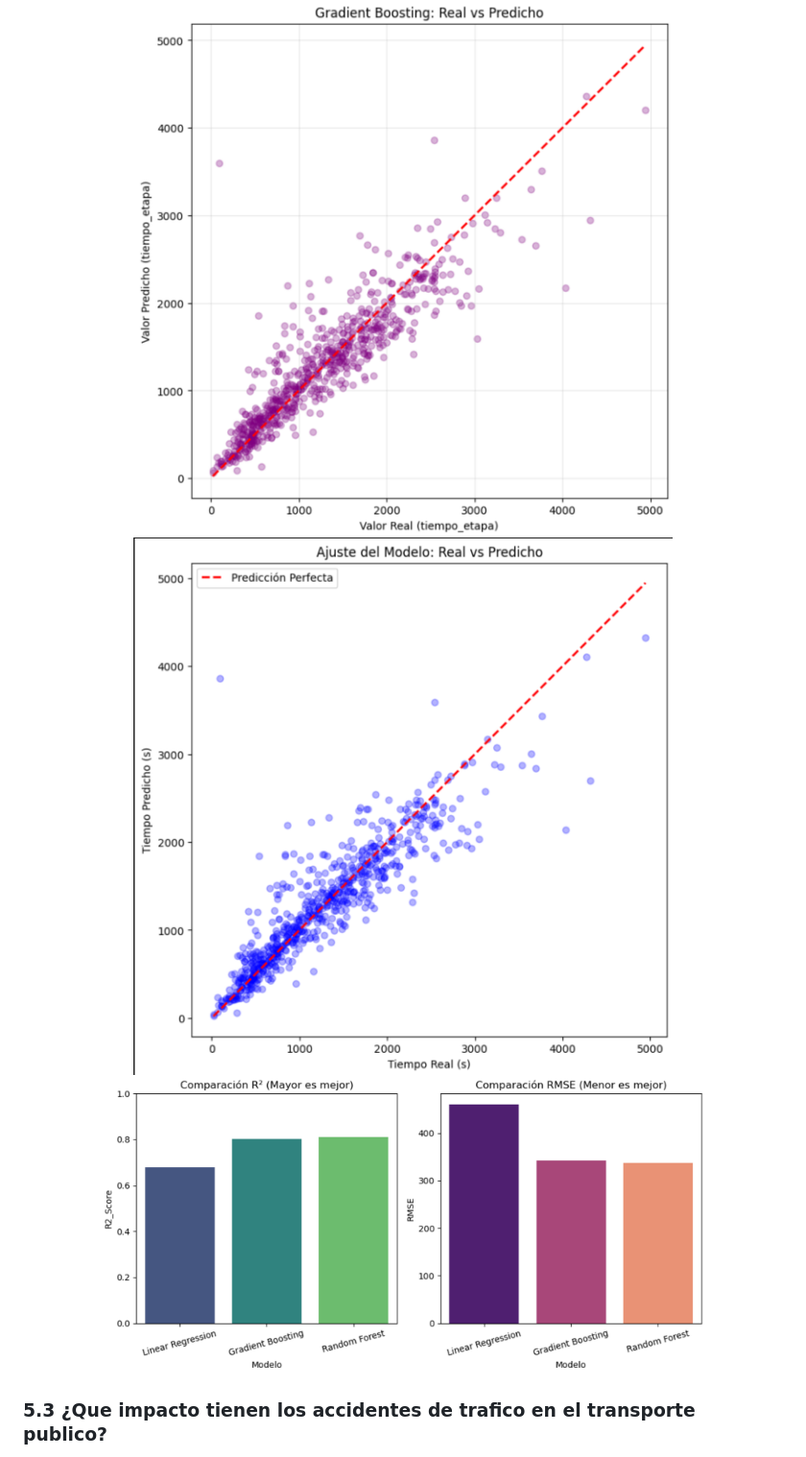
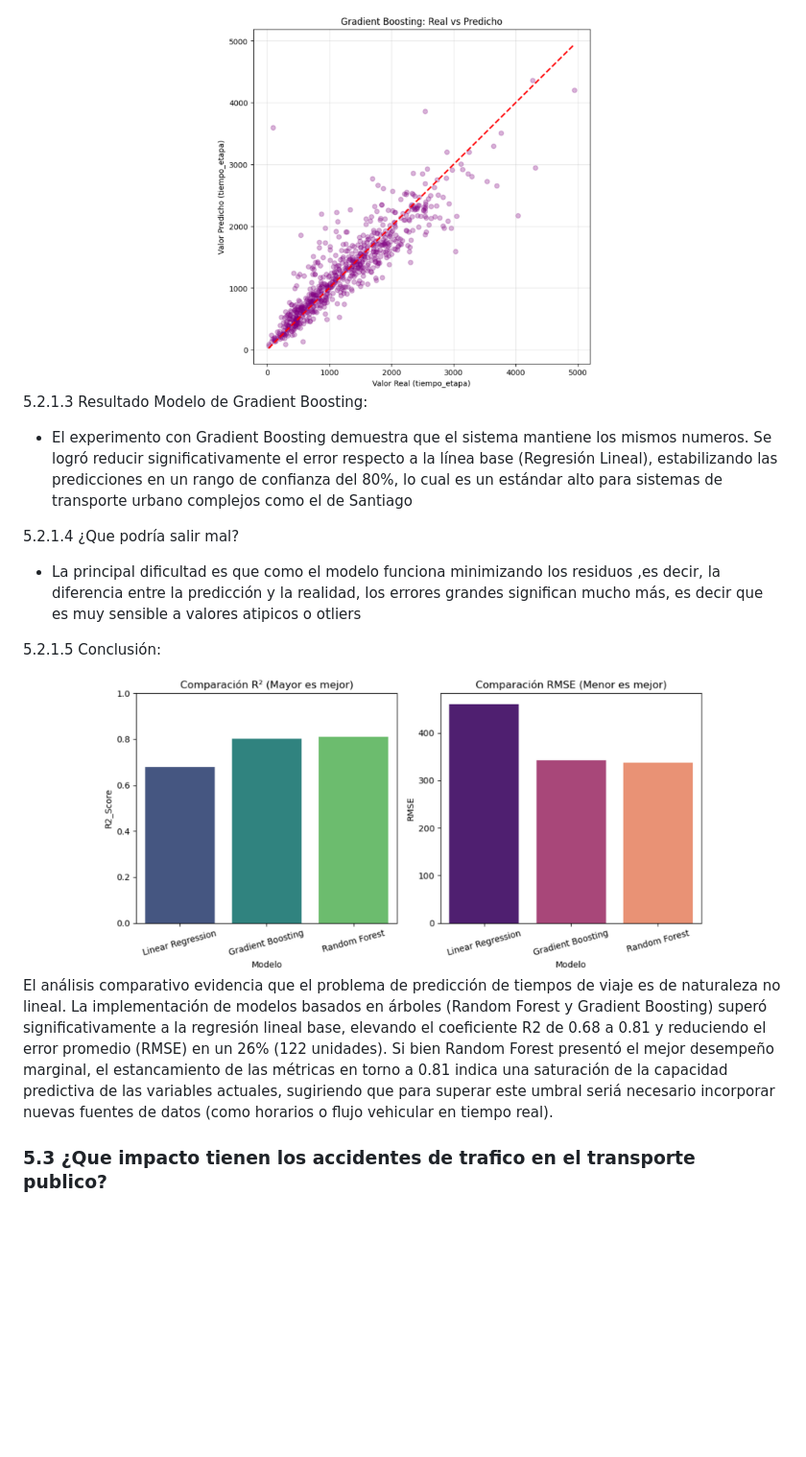
Before and after one commit to Cheng-0201/Proyecto-de-Ciencia-de-Dato, a Markdown page: docs/index_source.md, the part around the change printed below. Shown: that part at 96% size. Rendered like a GitHub page; blank space fills up the shorter version.

```diff
--- a/docs/index_source.md
+++ b/docs/index_source.md
@@ -275,22 +311,26 @@ Nuestra x era el tiempo etapa, que era el trayecto
 
 <div align="center">
-<img alt="Gradient_Boosting" src="./img/modelos/Gradient_Boosting.png" width="80%"/>
+<img alt="Gradient_Boosting" src="./img/modelos/Gradient_Boosting.png" width="50%"/>
 </div>
 
+5.2.1.3 Resultado Modelo de Gradient Boosting:
+
+- El experimento con Gradient Boosting demuestra que el sistema mantiene los mismos numeros. Se logró reducir significativamente el error respecto a la línea base (Regresión Lineal), estabilizando las predicciones en un rango de confianza del 80%, lo cual es un estándar alto para sistemas de transporte urbano complejos como el de Santiago
 
 
-<div align="center">
-<img alt="Random_forest" src="./img/modelos/Random_forest.png" width="80%"/>
-</div>
+5.2.1.4 ¿Que podría salir mal?
 
+- La principal dificultad es que como el modelo funciona minimizando los residuos ,es decir, la diferencia entre la predicción y la realidad, los errores grandes significan mucho más, es decir que es muy sensible a valores atipicos o otliers
+
+
+5.2.1.5 Conclusión:
 
 <div align="center">
 <img alt="Sintesis" src="./img/modelos/comparativa.png" width="80%"/>
 </div>
 
-
-
-
+El análisis comparativo evidencia que el problema de predicción de tiempos de viaje es de naturaleza no lineal. La implementación de modelos basados en árboles (Random Forest y Gradient Boosting) superó significativamente a la regresión lineal base, elevando el coeficiente
+R2 de 0.68 a 0.81 y reduciendo el error promedio (RMSE) en un 26% (122 unidades). Si bien Random Forest presentó el mejor desempeño marginal, el estancamiento de las métricas en torno a 0.81 indica una saturación de la capacidad predictiva de las variables actuales, sugiriendo que para superar este umbral seriá necesario incorporar nuevas fuentes de datos (como horarios o flujo vehicular en tiempo real).
 
 
 
```
Also changed, not shown: other parts of docs/index_source.md (+38 -2 lines).
